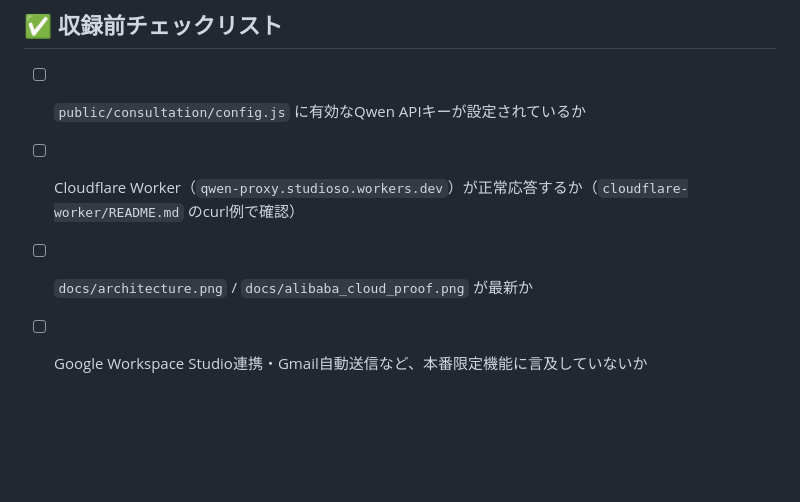
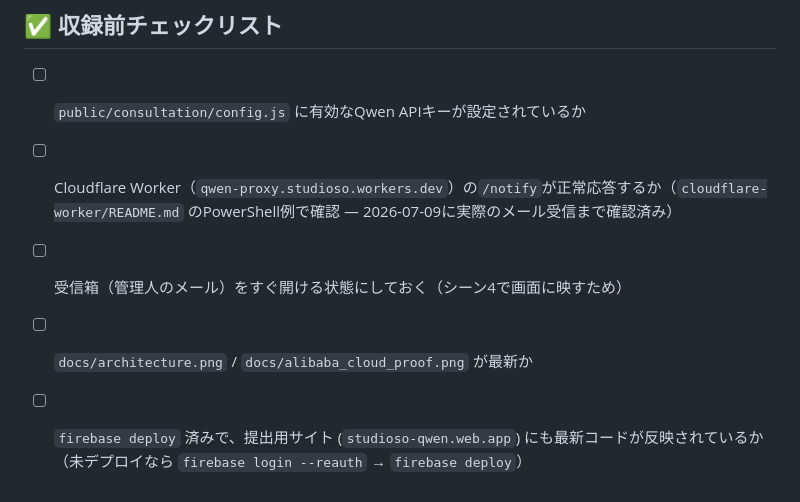
Before and after one commit to studioso-tech/StudioSO-Qwen, a Markdown page: Studio_SO_Qwen_Demo_Video_Plan.md, the part around one of its changes. Rendered like a GitHub page; blank space fills up the shorter version.

```diff
--- a/Studio_SO_Qwen_Demo_Video_Plan.md
+++ b/Studio_SO_Qwen_Demo_Video_Plan.md
@@ -78,6 +84,7 @@
 
 ## ✅ 収録前チェックリスト
 - [ ] `public/consultation/config.js` に有効なQwen APIキーが設定されているか
-- [ ] Cloudflare Worker（`qwen-proxy.studioso.workers.dev`）が正常応答するか（`cloudflare-worker/README.md` のcurl例で確認）
+- [ ] Cloudflare Worker（`qwen-proxy.studioso.workers.dev`）の`/notify`が正常応答するか（`cloudflare-worker/README.md` のPowerShell例で確認 — 2026-07-09に実際のメール受信まで確認済み）
+- [ ] 受信箱（管理人のメール）をすぐ開ける状態にしておく（シーン4で画面に映すため）
 - [ ] `docs/architecture.png` / `docs/alibaba_cloud_proof.png` が最新か
-- [ ] Google Workspace Studio連携・Gmail自動送信など、本番限定機能に言及していないか
+- [ ] `firebase deploy` 済みで、提出用サイト (`studioso-qwen.web.app`) にも最新コードが反映されているか（未デプロイなら `firebase login --reauth` → `firebase deploy`）
```
Also changed, not shown: other parts of Studio_SO_Qwen_Demo_Video_Plan.md (+44 -38 lines).
